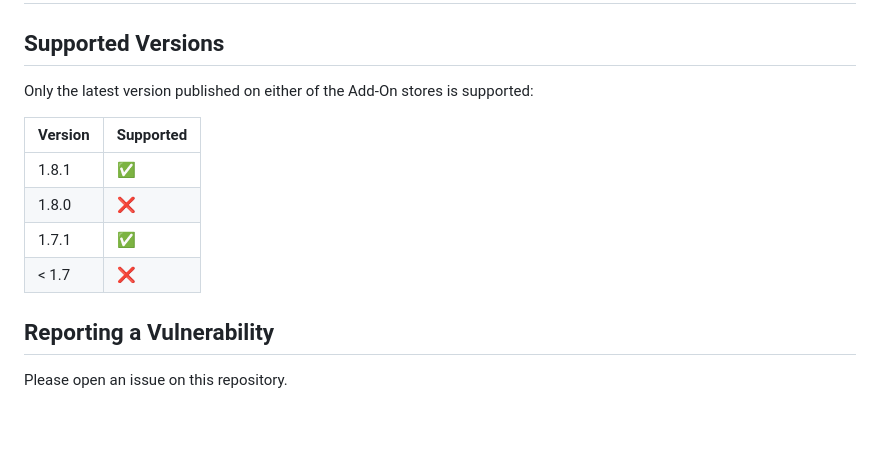
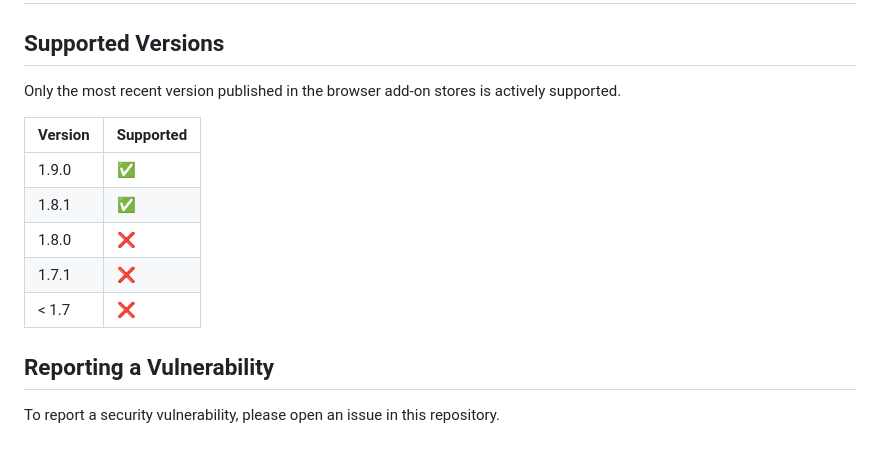
Before and after one commit to kboenke/kbo-Startpage, a Markdown page: SECURITY.md, the part around the change. GitHub-like rendering.

```diff
--- a/SECURITY.md
+++ b/SECURITY.md
@@ -1,16 +1,15 @@
 # Security Policy
 
 ## Supported Versions
-
-Only the latest version published on either of the Add-On stores is supported:
+Only the most recent version published in the browser add-on stores is actively supported.
 
 | Version | Supported          |
 | ------- | ------------------ |
+| 1.9.0   | :white_check_mark: |
 | 1.8.1   | :white_check_mark: |
 | 1.8.0   | :x:                |
-| 1.7.1   | :white_check_mark: |
+| 1.7.1   | :x:                |
 | < 1.7   | :x:                |
 
 ## Reporting a Vulnerability
-
-Please open an issue on this repository.
+To report a security vulnerability, please open an issue in this repository.
```
Also changed, not shown: README.md (+25 -5 lines), THIRD_PART_LICENSES.md (added, +8 -0 lines), screenshot.jpg (added).
